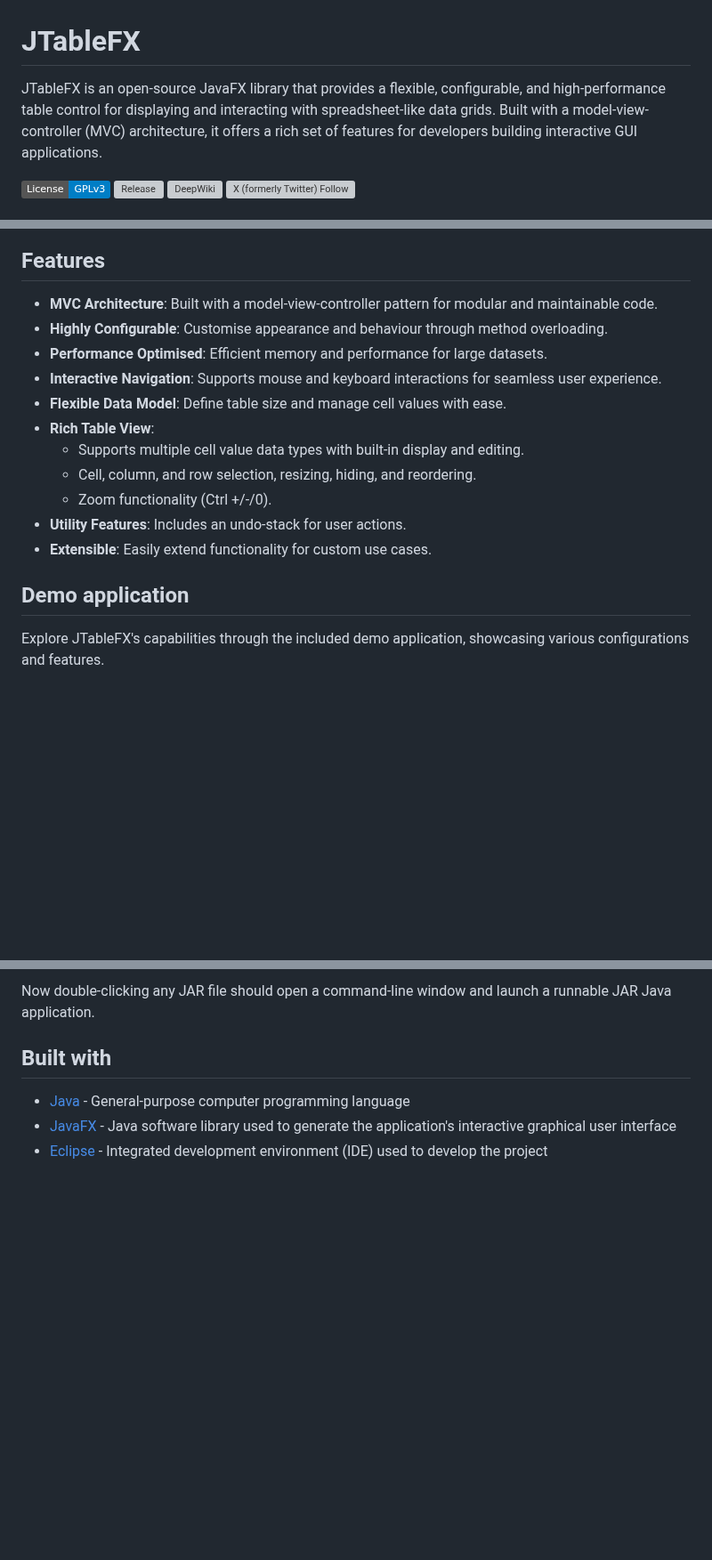
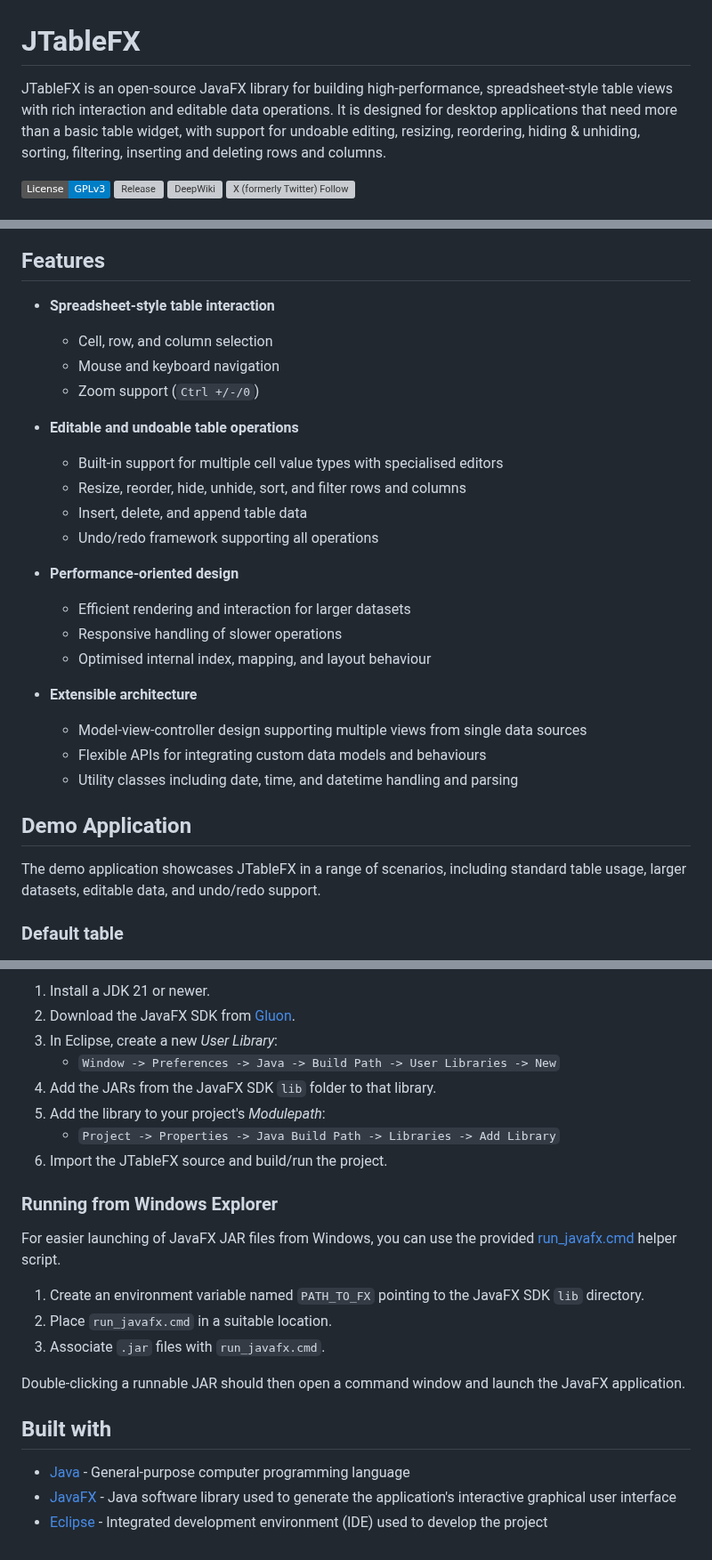
Before and after one commit to dazzle50/JTableFX, a Markdown page: README.md, 3 parts joined by grey strips. Shown at 89% size. Rendered like a GitHub page; badges without logos; blank space fills up the shorter version; grey boxes are pictures that could not be loaded.

```diff
--- a/README.md
+++ b/README.md
@@ -1,6 +1,6 @@
 # JTableFX
 
-JTableFX is an open-source JavaFX library that provides a flexible, configurable, and high-performance table control for displaying and interacting with spreadsheet-like data grids. Built with a model-view-controller (MVC) architecture, it offers a rich set of features for developers building interactive GUI applications.
+JTableFX is an open-source JavaFX library for building high-performance, spreadsheet-style table views with rich interaction and editable data operations. It is designed for desktop applications that need more than a basic table widget, with support for undoable editing, resizing, reordering, hiding & unhiding, sorting, filtering, inserting and deleting rows and columns.
 
 [![License: GPL v3](https://img.shields.io/badge/License-GPLv3-blue.svg)](https://www.gnu.org/licenses/gpl-3.0)
 [![Release](https://img.shields.io/github/v/release/dazzle50/JTableFX)](https://github.com/dazzle50/JTableFX/releases)
@@ -10,20 +15,30 @@ JTableFX is an open-source JavaFX library that provides a flexible, configurable
 ## Features
 
-- **MVC Architecture**: Built with a model-view-controller pattern for modular and maintainable code.
-- **Highly Configurable**: Customise appearance and behaviour through method overloading.
-- **Performance Optimised**: Efficient memory and performance for large datasets.
-- **Interactive Navigation**: Supports mouse and keyboard interactions for seamless user experience.
-- **Flexible Data Model**: Define table size and manage cell values with ease.
-- **Rich Table View**:
-  - Supports multiple cell value data types with built-in display and editing.
-  - Cell, column, and row selection, resizing, hiding, and reordering.
-  - Zoom functionality (Ctrl +/-/0).
-- **Utility Features**: Includes an undo-stack for user actions.
-- **Extensible**: Easily extend functionality for custom use cases.
+- **Spreadsheet-style table interaction**
+  - Cell, row, and column selection
+  - Mouse and keyboard navigation
+  - Zoom support (`Ctrl +/-/0`)
 
-## Demo application
+- **Editable and undoable table operations**
+  - Built-in support for multiple cell value types with specialised editors
+  - Resize, reorder, hide, unhide, sort, and filter rows and columns
+  - Insert, delete, and append table data
+  - Undo/redo framework supporting all operations
 
-Explore JTableFX's capabilities through the included demo application, showcasing various configurations and features.
+- **Performance-oriented design**
+  - Efficient rendering and interaction for larger datasets
+  - Responsive handling of slower operations
+  - Optimised internal index, mapping, and layout behaviour
 
+- **Extensible architecture**
+  - Model-view-controller design supporting multiple views from single data sources
+  - Flexible APIs for integrating custom data models and behaviours
+  - Utility classes including date, time, and datetime handling and parsing
+
+## Demo Application
+
+The demo application showcases JTableFX in a range of scenarios, including standard table usage, larger datasets, editable data, and undo/redo support.
+
+### Default table
 ![Demo](images/Demo-app.png "Demo application - default table")
 
@@ -74,8 +77,25 @@ To enable easy execution of JavaFX applications from Windows desktop or file exp
 
-Now double-clicking any JAR file should open a command-line window and launch a runnable JAR Java application.
+1. Install a JDK 21 or newer.
+2. Download the JavaFX SDK from [Gluon](https://gluonhq.com/products/javafx/).
+3. In Eclipse, create a new *User Library*:
+   - `Window -> Preferences -> Java -> Build Path -> User Libraries -> New`
+4. Add the JARs from the JavaFX SDK `lib` folder to that library.
+5. Add the library to your project's *Modulepath*:
+   - `Project -> Properties -> Java Build Path -> Libraries -> Add Library`
+6. Import the JTableFX source and build/run the project.
+
+### Running from Windows Explorer
+
+For easier launching of JavaFX JAR files from Windows, you can use the provided [run_javafx.cmd](run_javafx.cmd) helper script.
+
+1. Create an environment variable named `PATH_TO_FX` pointing to the JavaFX SDK `lib` directory.
+2. Place `run_javafx.cmd` in a suitable location.
+3. Associate `.jar` files with `run_javafx.cmd`.
+
+Double-clicking a runnable JAR should then open a command window and launch the JavaFX application.
 
 ## Built with
 
 * [Java](https://en.wikipedia.org/wiki/Java_(programming_language)) - General-purpose computer programming language
-* [JavaFX](https://en.wikipedia.org/wiki/JavaFX) - Java software library used to generate the application's interactive graphical user interface
+* [JavaFX](https://en.wikipedia.org/wiki/JavaFX)  - Java software library used to generate the application's interactive graphical user interface
 * [Eclipse](https://en.wikipedia.org/wiki/Eclipse_(software)) - Integrated development environment (IDE) used to develop the project
```
Also changed, not shown: other parts of README.md (+19 -26 lines), images/Demo-edit2.png (added), images/Undostack-window.png, 4 other files.
